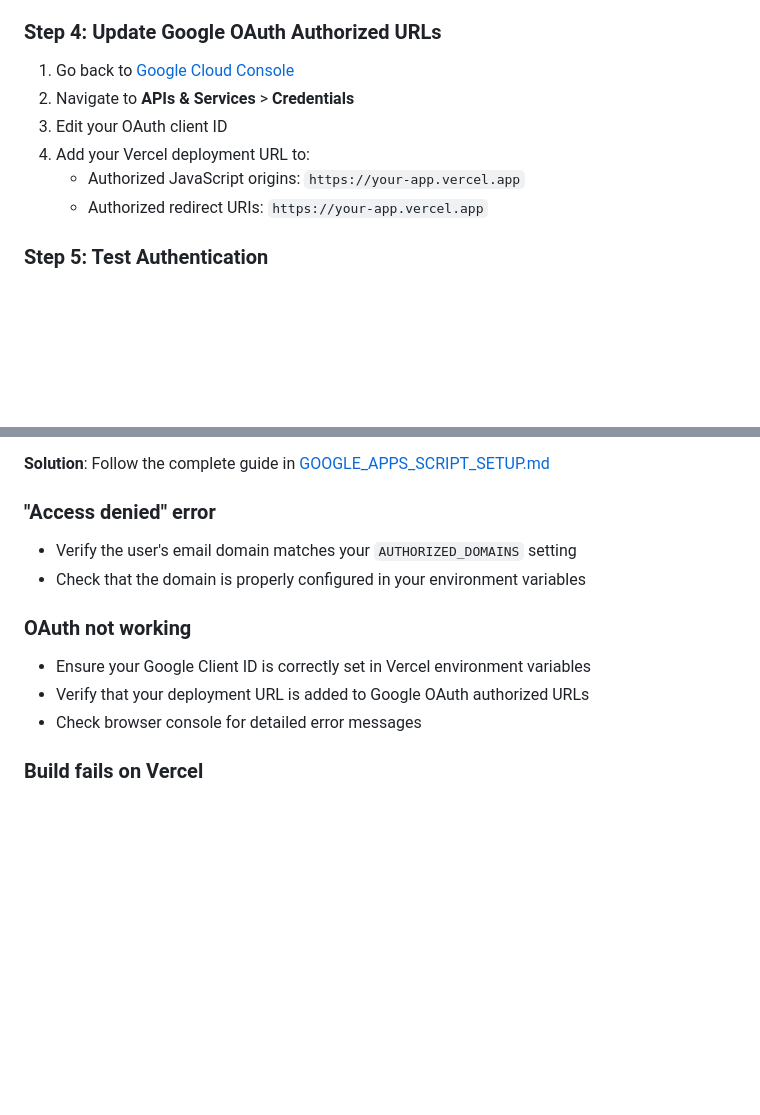
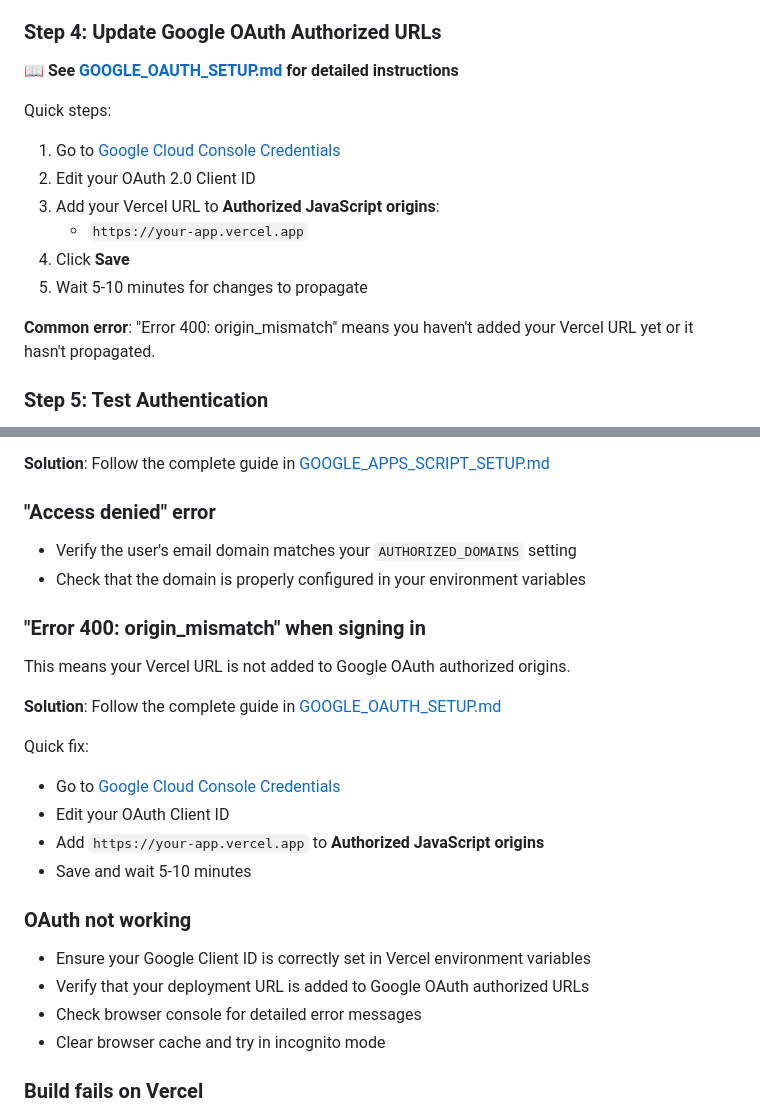
Before and after one commit to jasonscharf10/po-approval-tracker, a Markdown page: README.md, 2 parts joined by grey strips. Drawn GitHub-style; blank space fills up the shorter version.

```diff
--- a/README.md
+++ b/README.md
@@ -92,12 +92,17 @@ A secure, enterprise-grade purchase order approval tracking system with Google O
 
 ### Step 4: Update Google OAuth Authorized URLs
 
-1. Go back to [Google Cloud Console](https://console.cloud.google.com/)
-2. Navigate to **APIs & Services** > **Credentials**
-3. Edit your OAuth client ID
-4. Add your Vercel deployment URL to:
-   - Authorized JavaScript origins: `https://your-app.vercel.app`
-   - Authorized redirect URIs: `https://your-app.vercel.app`
+📖 **See [GOOGLE_OAUTH_SETUP.md](GOOGLE_OAUTH_SETUP.md) for detailed instructions**
+
+Quick steps:
+1. Go to [Google Cloud Console Credentials](https://console.cloud.google.com/apis/credentials)
+2. Edit your OAuth 2.0 Client ID
+3. Add your Vercel URL to **Authorized JavaScript origins**:
+   - `https://your-app.vercel.app`
+4. Click **Save**
+5. Wait 5-10 minutes for changes to propagate
+
+**Common error**: "Error 400: origin_mismatch" means you haven't added your Vercel URL yet or it hasn't propagated.
 
 ### Step 5: Test Authentication
 
@@ -171,11 +176,24 @@ This is the most common error and means your Google Apps Script is not properly
 - Verify the user's email domain matches your `AUTHORIZED_DOMAINS` setting
 - Check that the domain is properly configured in your environment variables
 
+### "Error 400: origin_mismatch" when signing in
+
+This means your Vercel URL is not added to Google OAuth authorized origins.
+
+**Solution**: Follow the complete guide in [GOOGLE_OAUTH_SETUP.md](GOOGLE_OAUTH_SETUP.md)
+
+Quick fix:
+- Go to [Google Cloud Console Credentials](https://console.cloud.google.com/apis/credentials)
+- Edit your OAuth Client ID
+- Add `https://your-app.vercel.app` to **Authorized JavaScript origins**
+- Save and wait 5-10 minutes
+
 ### OAuth not working
 
 - Ensure your Google Client ID is correctly set in Vercel environment variables
 - Verify that your deployment URL is added to Google OAuth authorized URLs
 - Check browser console for detailed error messages
+- Clear browser cache and try in incognito mode
 
 ### Build fails on Vercel
 
```
Also changed, not shown: GOOGLE_OAUTH_SETUP.md (added, +213 -0 lines).
